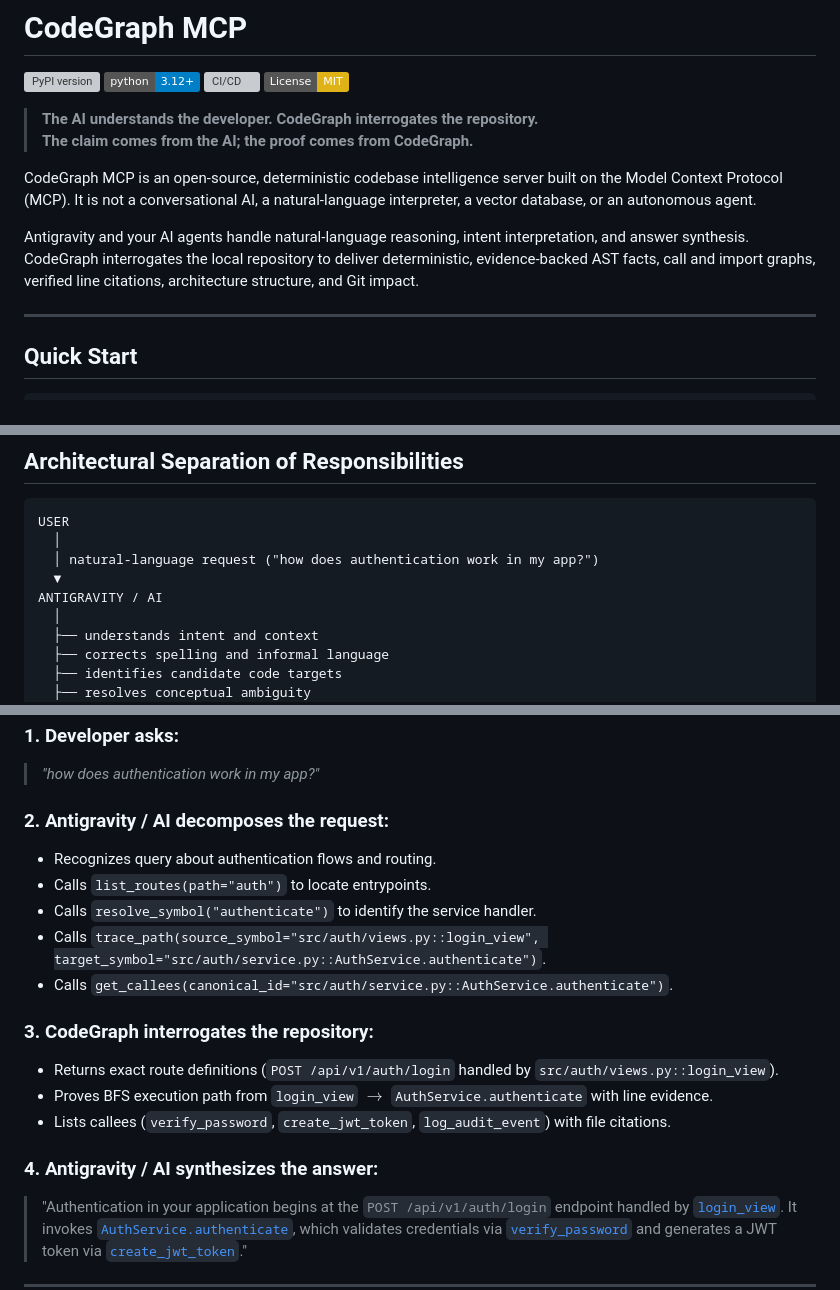
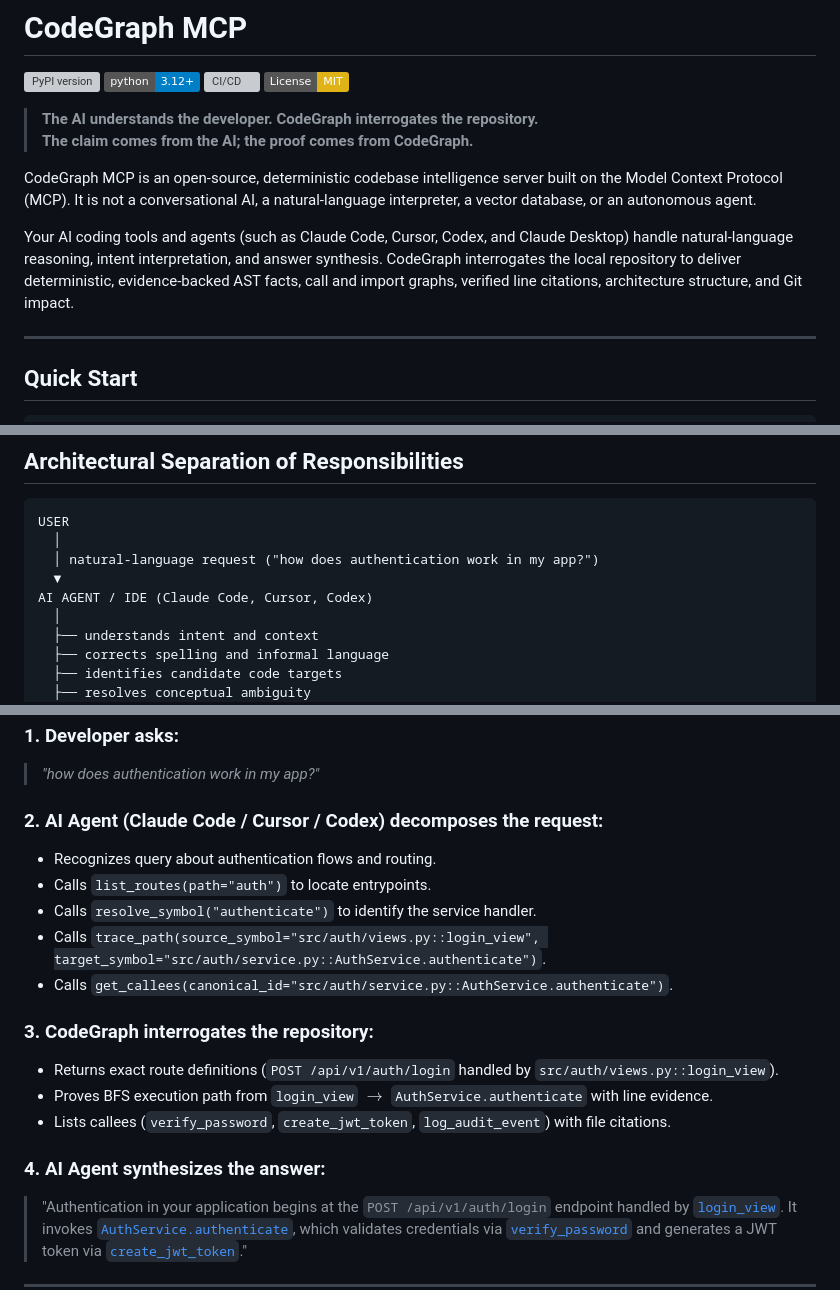
Before and after one commit to raghurammrsd/CODE_GRAPH_MCP, a Markdown page: README.md, 3 parts joined by grey strips. Drawn GitHub-style; badges without logos; grey boxes are pictures that could not be loaded.

Commit message:
docs: replace Antigravity with generic AI coding tools (Claude Code, Cursor, Codex)

```diff
--- a/README.md
+++ b/README.md
@@ -10,7 +10,7 @@
 
 CodeGraph MCP is an open-source, deterministic codebase intelligence server built on the Model Context Protocol (MCP). It is not a conversational AI, a natural-language interpreter, a vector database, or an autonomous agent.
 
-Antigravity and your AI agents handle natural-language reasoning, intent interpretation, and answer synthesis. CodeGraph interrogates the local repository to deliver deterministic, evidence-backed AST facts, call and import graphs, verified line citations, architecture structure, and Git impact.
+Your AI coding tools and agents (such as Claude Code, Cursor, Codex, and Claude Desktop) handle natural-language reasoning, intent interpretation, and answer synthesis. CodeGraph interrogates the local repository to deliver deterministic, evidence-backed AST facts, call and import graphs, verified line citations, architecture structure, and Git impact.
 
 ---
 
@@ -33,7 +33,7 @@ USER
   │
   │ natural-language request ("how does authentication work in my app?")
   ▼
-ANTIGRAVITY / AI
+AI AGENT / IDE (Claude Code, Cursor, Codex)
   │
   ├── understands intent and context
   ├── corrects spelling and informal language
@@ -174,7 +174,7 @@ When a query matches multiple symbols across different modules, CodeGraph will n
 ### 1. Developer asks:
 > *"how does authentication work in my app?"*
 
-### 2. Antigravity / AI decomposes the request:
+### 2. AI Agent (Claude Code / Cursor / Codex) decomposes the request:
 - Recognizes query about authentication flows and routing.
 - Calls `list_routes(path="auth")` to locate entrypoints.
 - Calls `resolve_symbol("authenticate")` to identify the service handler.
@@ -186,7 +186,7 @@ When a query matches multiple symbols across different modules, CodeGraph will n
 - Proves BFS execution path from `login_view` $\to$ `AuthService.authenticate` with line evidence.
 - Lists callees (`verify_password`, `create_jwt_token`, `log_audit_event`) with file citations.
 
-### 4. Antigravity / AI synthesizes the answer:
+### 4. AI Agent synthesizes the answer:
 > "Authentication in your application begins at the `POST /api/v1/auth/login` endpoint handled by [`login_view`](file:///src/auth/views.py#L25). It invokes [`AuthService.authenticate`](file:///src/auth/service.py#L42), which validates credentials via [`verify_password`](file:///src/auth/crypto.py#L12) and generates a JWT token via [`create_jwt_token`](file:///src/auth/token.py#L55)."
 
 ---
```
Also changed, not shown: other parts of README.md (+2 -2 lines).
